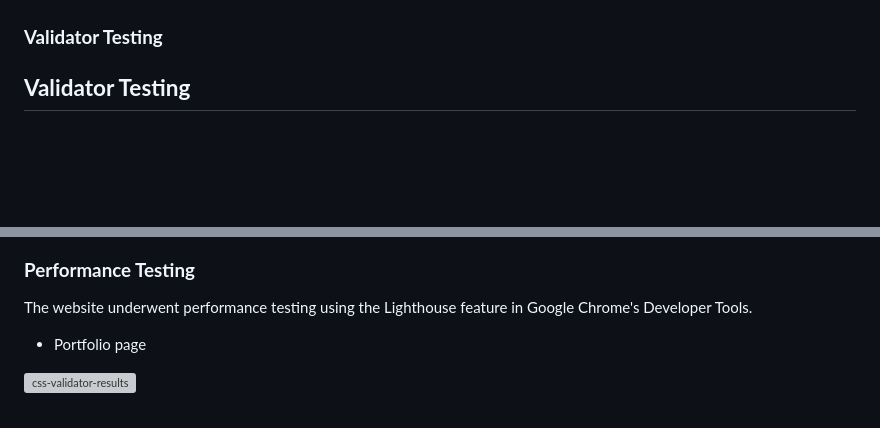
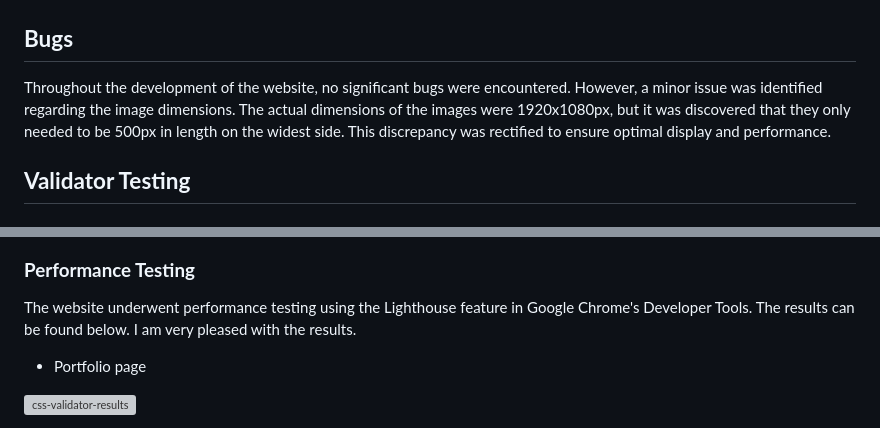
Before and after one commit to ibericoalex/iberico-alex-photography, a Markdown page: TESTING.md, 2 parts joined by grey strips. GitHub-like rendering; blank space fills up the shorter version; grey boxes are pictures that could not be loaded.

```diff
--- a/TESTING.md
+++ b/TESTING.md
@@ -64,8 +64,8 @@ I personally tested the site on my iPhone 13 Pro and utilized DevTools to ensure
 ![About](./assets/documentation/iPad-about.png)
 ![Contact](./assets/documentation/iPad-contact.png)
 
-### **Validator Testing**
-
+## **Bugs**
+Throughout the development of the website, no significant bugs were encountered. However, a minor issue was identified regarding the image dimensions. The actual dimensions of the images were 1920x1080px, but it was discovered that they only needed to be 500px in length on the widest side. This discrepancy was rectified to ensure optimal display and performance.
 ## **Validator Testing**
 
 ### **HTML Validator**
@@ -96,7 +96,7 @@ No errors were returned through the official [W3C CSS Validation Service](https:
 
 ### **Performance Testing**
 
-The website underwent performance testing using the Lighthouse feature in Google Chrome's Developer Tools.
+The website underwent performance testing using the Lighthouse feature in Google Chrome's Developer Tools. The results can be found below. I am very pleased with the results.
 
 - Portfolio page
 
```
Also changed, not shown: README.md (+16 -14 lines).
